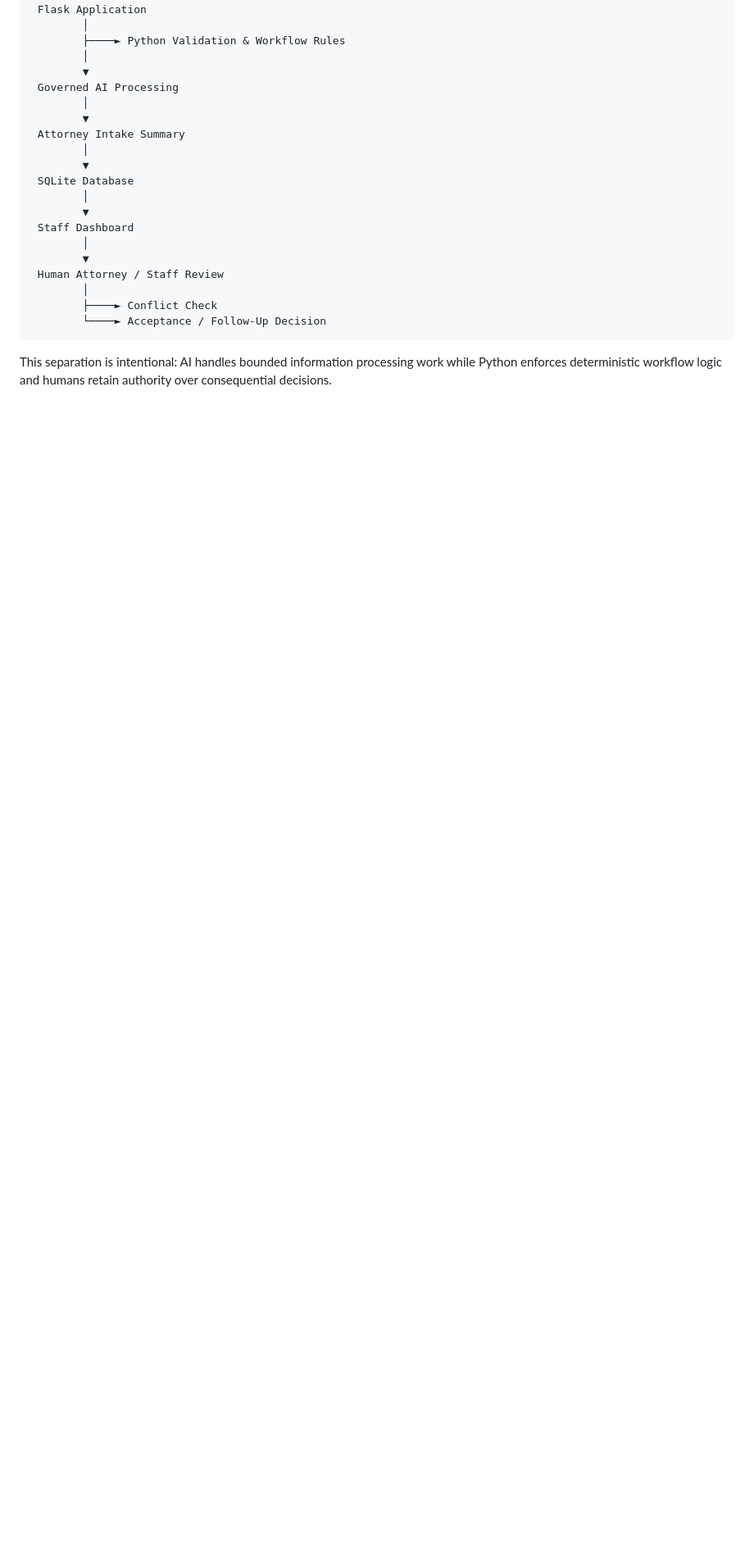
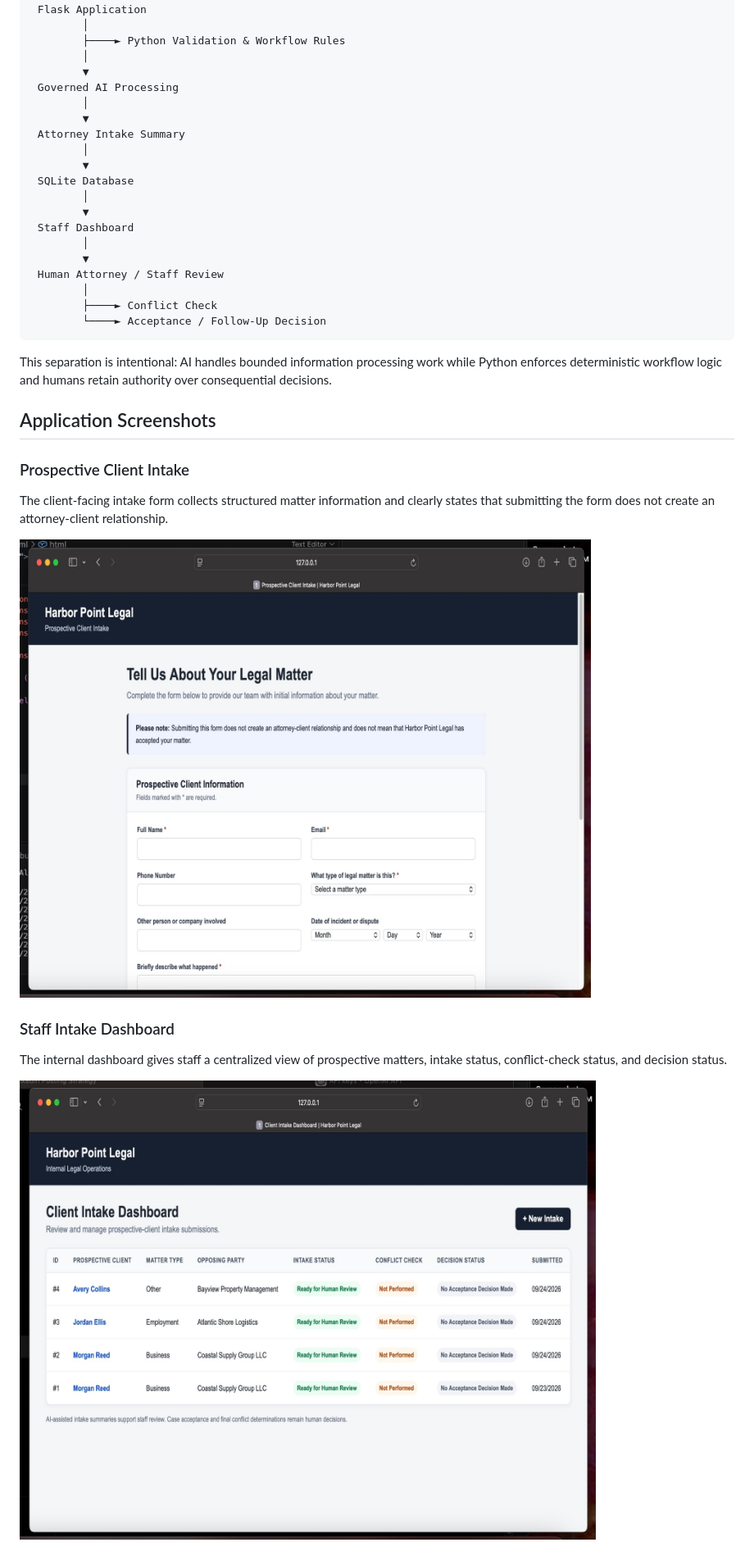
Before and after one commit to HerCodeLLC/hercode-legal-intake-automation, a Markdown page: README.md, the part around one of its changes. Shown at 82% size. Drawn GitHub-style; pictures changed too: screenshots/01-intake-form.jpeg (added), screenshots/02-staff-dashboard.jpeg (added); blank space fills up the shorter version.

Commit message:
Add project screenshots and visual documentation

````diff
--- a/README.md
+++ b/README.md
@@ -113,3 +113,17 @@ Prospective Client
 ```
 
 This separation is intentional: AI handles bounded information processing work while Python enforces deterministic workflow logic and humans retain authority over consequential decisions.
+## Application Screenshots
+
+### Prospective Client Intake
+
+The client-facing intake form collects structured matter information and clearly states that submitting the form does not create an attorney-client relationship.
+
+![Prospective Client Intake Form](screenshots/01-intake-form.jpeg)
+
+### Staff Intake Dashboard
+
+The internal dashboard gives staff a centralized view of prospective matters, intake status, conflict-check status, and decision status.
+
+![Staff Intake Dashboard](screenshots/02-staff-dashboard.jpeg)
+
````
Also changed, not shown: other parts of README.md (+11 -0 lines), screenshots/03-ai-intake-review.jpeg (added), screenshots/04-governance-human-review.jpeg (added).
